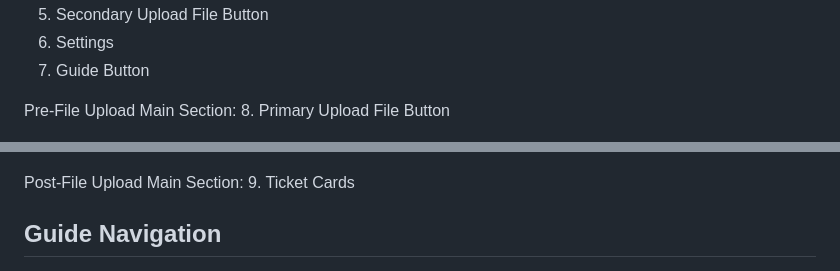
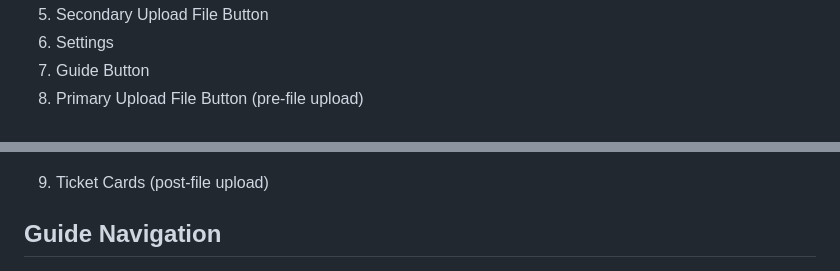
Before and after one commit to bobllor/TEKLabeler, a Markdown page: docs/01about.md, 2 parts joined by grey strips. Drawn GitHub-style.

```diff
--- a/docs/01about.md
+++ b/docs/01about.md
@@ -54,16 +54,13 @@ Header Section:
 5. Secondary Upload File Button
 6. Settings
 7. Guide Button
-
-Pre-File Upload Main Section:
-8. Primary Upload File Button
+8. Primary Upload File Button (pre-file upload)
 
 <p align="center">
     <img src="/docs/about-images/basic-navigation-two-key.png" />
 </p>
 
-Post-File Upload Main Section:
-9. Ticket Cards
+9. Ticket Cards (post-file upload)
 
 ## Guide Navigation
 
```
Also changed, not shown: docs/02reports.md (+21 -10 lines).
